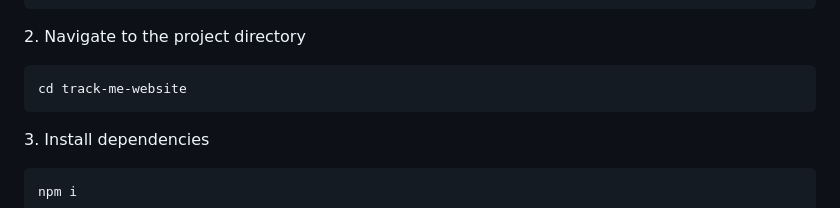
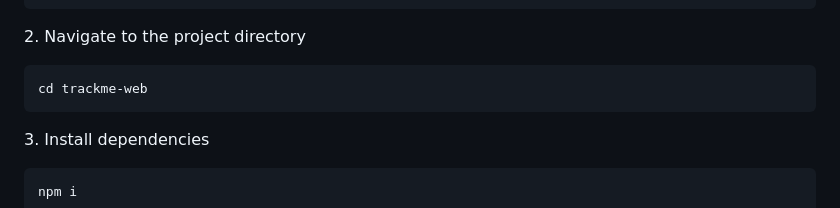
Before and after one commit to kasi-sj/TrackMe, a Markdown page: trackme-web/README.md, the part around the change. Rendered like a GitHub page.

````diff
--- a/trackme-web/README.md
+++ b/trackme-web/README.md
@@ -42,7 +42,7 @@ https://github.com/kasi-sj/TrackMe/
 <p>2. Navigate to the project directory</p>
 
 ```
-cd track-me-website
+cd trackme-web
 ```
 
 <p>3. Install dependencies</p>
````
